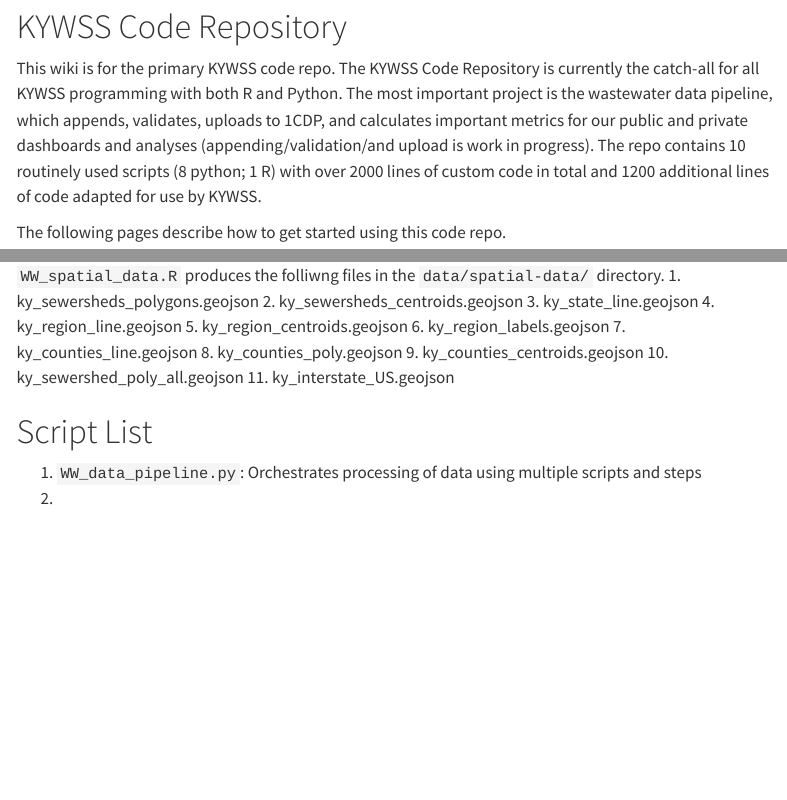
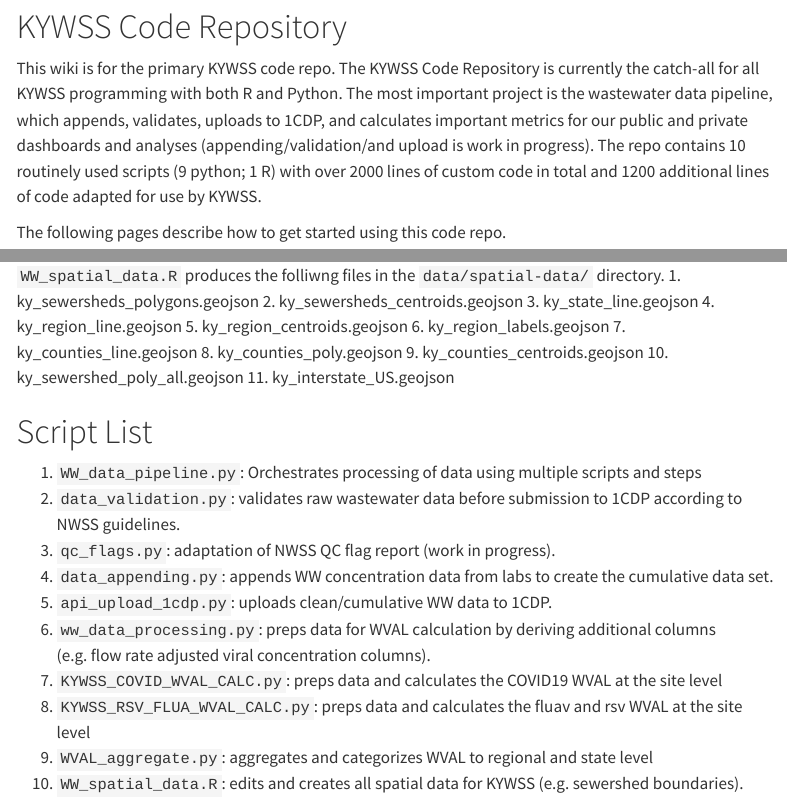
Before and after one commit to KentuckyDepartmentForPublicHealth/KYWSS-main-wiki, a Quarto document (index.qmd): the page in a window 1100 px wide, from 80 px down, and a second part further down, joined at a grey line. Rendered offline with R 4.5, knitr and Pandoc in place of Quarto, with nearby package versions; menus at the side of the page are left out.

Commit message:
add script details

```diff
--- a/index.qmd
+++ b/index.qmd
@@ -3,7 +3,7 @@ title: "KYWSS Code Repo Wiki"
 ---
 
 # KYWSS Code Repository
-This wiki is for the primary KYWSS code repo. The KYWSS Code Repository is currently the catch-all for all KYWSS programming with both R and Python. The most important project is the wastewater data pipeline, which appends, validates, uploads to 1CDP, and calculates important metrics for our public and private dashboards and analyses (appending/validation/and upload is work in progress). The repo contains 10 routinely used scripts (8 python; 1 R) with over 2000 lines of custom code in total and 1200 additional lines of code adapted for use by KYWSS.
+This wiki is for the primary KYWSS code repo. The KYWSS Code Repository is currently the catch-all for all KYWSS programming with both R and Python. The most important project is the wastewater data pipeline, which appends, validates, uploads to 1CDP, and calculates important metrics for our public and private dashboards and analyses (appending/validation/and upload is work in progress). The repo contains 10 routinely used scripts (9 python; 1 R) with over 2000 lines of custom code in total and 1200 additional lines of code adapted for use by KYWSS.
 
 The following pages describe how to get started using this code repo.
 
@@ -64,4 +64,12 @@ The following pages describe how to get started using this code repo.
 
 # Script List
 1. `WW_data_pipeline.py`: Orchestrates processing of data using multiple scripts and steps
-2.
+2. `data_validation.py`: validates raw wastewater data before submission to 1CDP according to NWSS guidelines.
+3. `qc_flags.py`: adaptation of NWSS QC flag report (work in progress).
+4. `data_appending.py`: appends WW concentration data from labs to create the cumulative data set.
+5. `api_upload_1cdp.py`: uploads clean/cumulative WW data to 1CDP.
+6. `ww_data_processing.py`: preps data for WVAL calculation by deriving additional columns (e.g. flow rate adjusted viral concentration columns).
+7. `KYWSS_COVID_WVAL_CALC.py`: preps data and calculates the COVID19 WVAL at the site level
+8. `KYWSS_RSV_FLUA_WVAL_CALC.py`: preps data and calculates the fluav and rsv WVAL at the site level
+9. `WVAL_aggregate.py`: aggregates and categorizes WVAL to regional and state level
+10. `WW_spatial_data.R`: edits and creates all spatial data for KYWSS (e.g. sewershed boundaries).
```
Also changed, not shown: about.qmd (+1 -1 lines).
